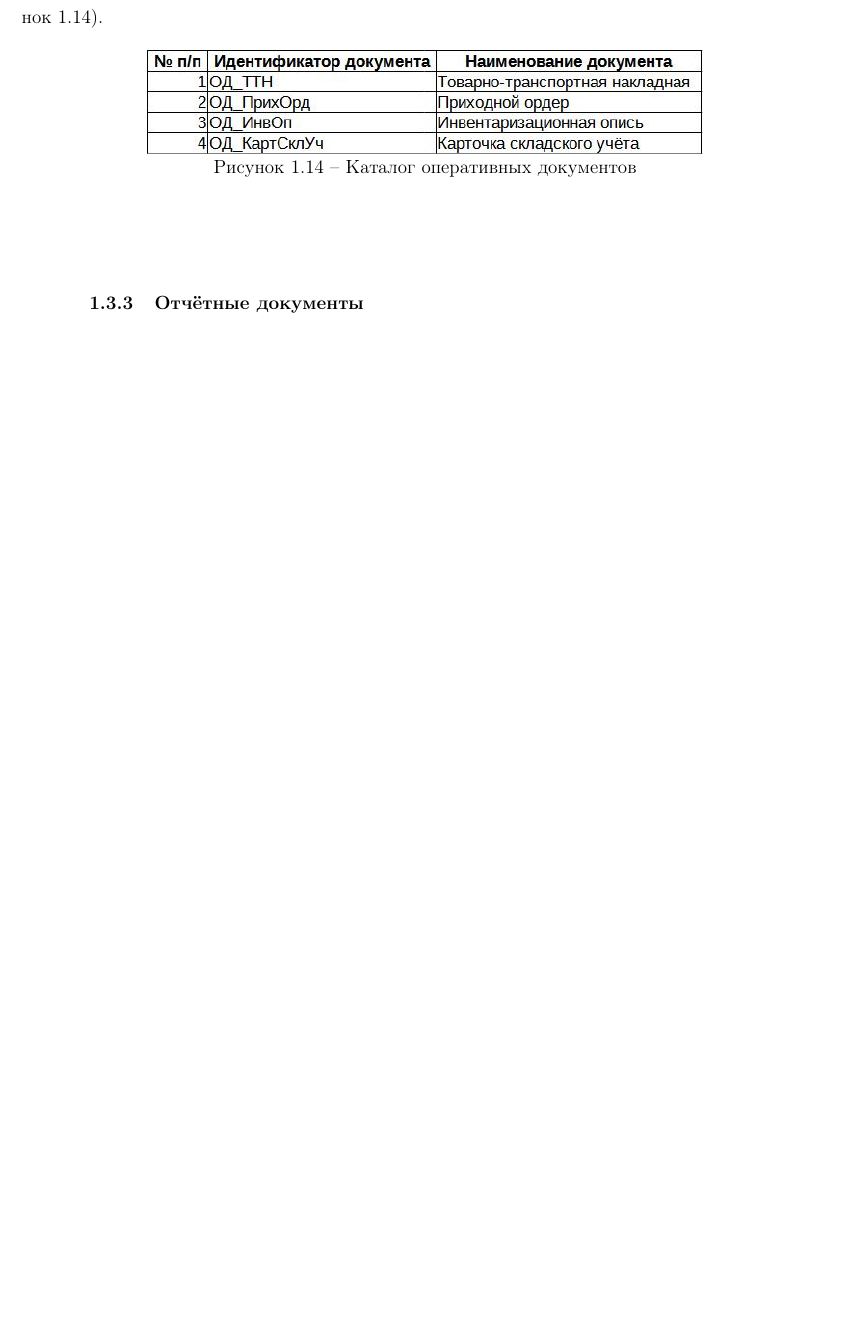
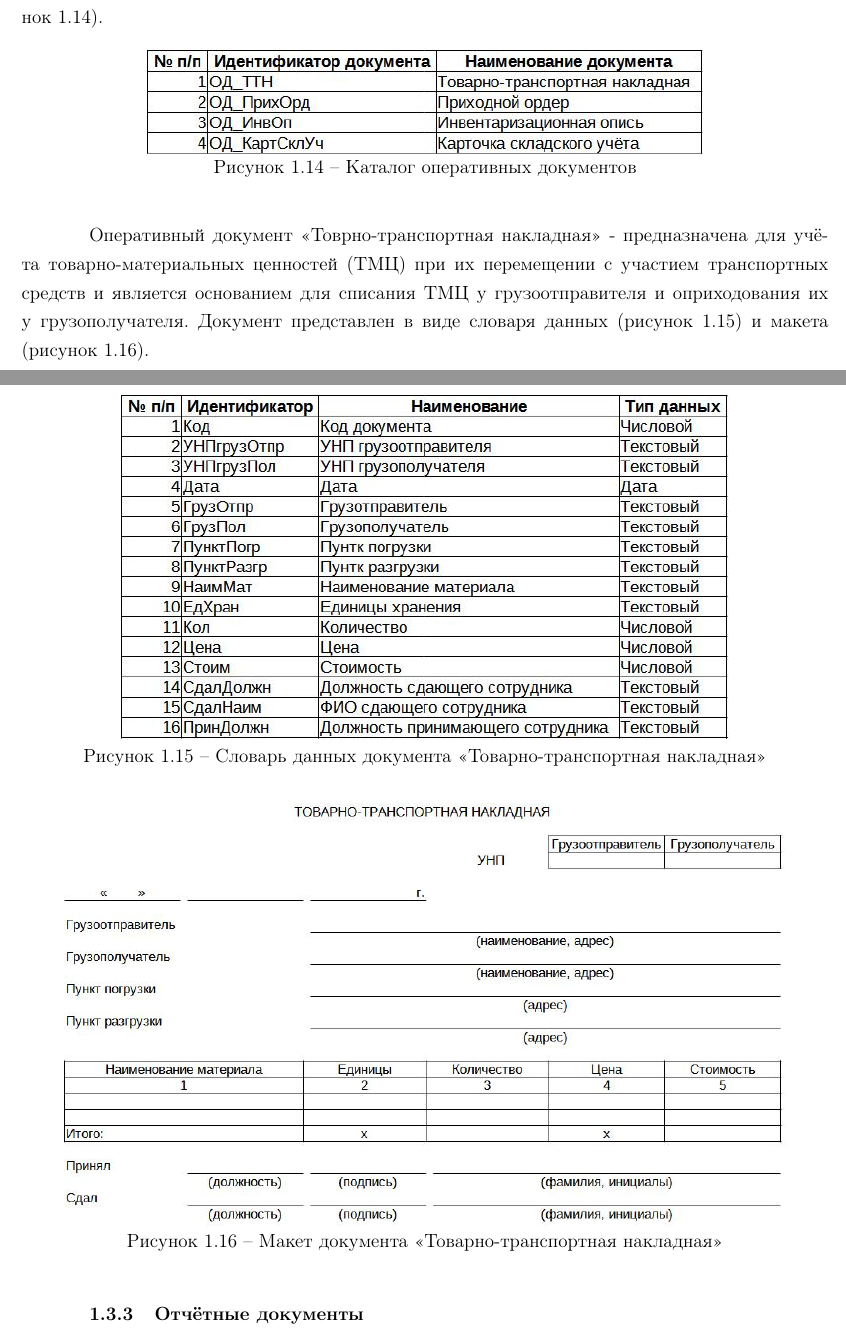
Before and after one commit to BrSTU-PO4-Pavel-Galanin/7sem_coursework, a LaTeX document (gpi_rep/gpi_6coursework_pz.tex): part of page 8 of 12 before the commit and two parts of pages 8 and 9 of 13 after it, the two joined at a grey line, cut so that both start at the same text, the shorter picture padded with empty space. Compiled offline with pdfLaTeX.

Commit message:
Galanin_Pavel/dev : Added document TTH

```diff
--- a/gpi_rep/gpi_6coursework_pz.tex
+++ b/gpi_rep/gpi_6coursework_pz.tex
@@ -216,6 +216,28 @@
         \label{fig:od}
     \end{figure}
 
+    Оперативный документ <<Товрно-транспортная накладная>> - предназначена для учёта
+    товарно-материальных ценностей (ТМЦ) при их перемещении с участием транспортных средств
+    и является основанием для списания ТМЦ у грузоотправителя и оприходования их у грузополучателя.
+    Документ представлен в виде словаря данных (рисунок~\ref{fig:od_TTH_tipi})
+    и макета (рисунок~\ref{fig:od_TTH_maket}).
+
+    \begin{figure}[!h]
+        \centering
+        \includegraphics[]
+            {_docs/ОД_ТТН_типы.jpg}
+        \caption{Словарь данных документа <<Товарно-транспортная накладная>>}
+        \label{fig:od_TTH_tipi}
+    \end{figure}
+
+    \begin{figure}[!h]
+        \centering
+        \includegraphics[width=16cm]
+            {_docs/ОД_ТТН_макет.jpg}
+        \caption{Макет документа <<Товарно-транспортная накладная>>}
+        \label{fig:od_TTH_maket}
+    \end{figure}
+
     \subsubsection{Отчётные документы}
 
     \subsection{Модель бизнес-процесса объекта автоматизации}
```
Also changed, not shown: gpi_rep/_docs/ОД_ТТН_макет.jpg (added), gpi_rep/_docs/ОД_ТТН_типы.jpg (added), 2 other files.
